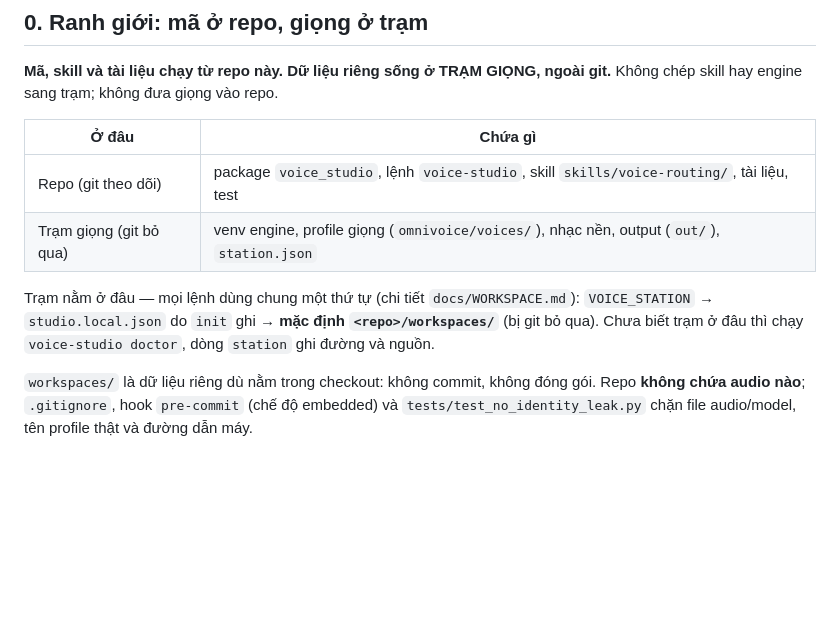
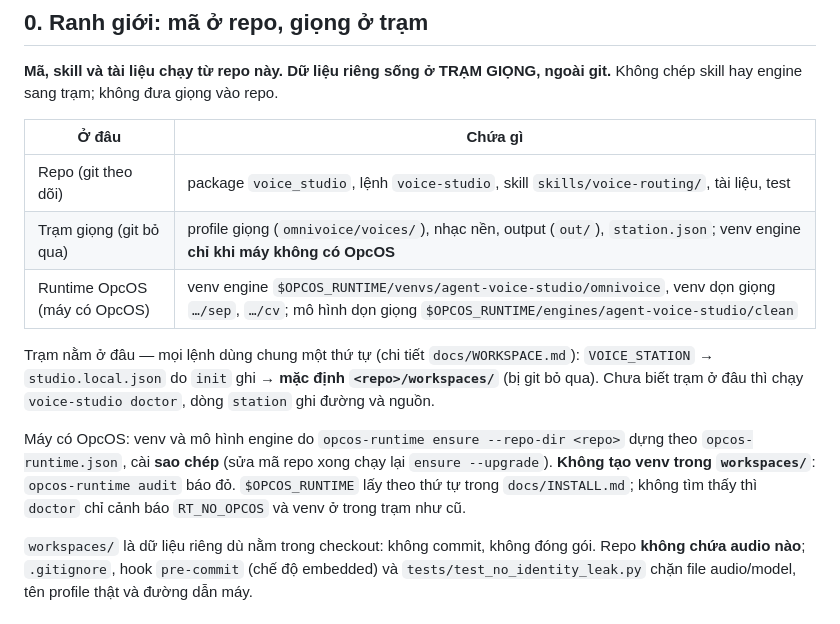
Before and after one commit to ducnguyen221/agent-voice-studio, a Markdown page: AGENTS.md, the part around the change. GitHub-like rendering; blank space fills up the shorter version.

Commit message:
SPR-61 TK5: AGENTS.md mục 0 — venv engine ở runtime OpcOS khi máy có OpcOS (Đức gật 07/11)
Co-Authored-By: Claude Sonnet 5.5 <noreply@anthropic.com>

```diff
--- a/AGENTS.md
+++ b/AGENTS.md
@@ -11,11 +11,17 @@ chép skill hay engine sang trạm; không đưa giọng vào repo.
 | Ở đâu | Chứa gì |
 |---|---|
 | Repo (git theo dõi) | package `voice_studio`, lệnh `voice-studio`, skill `skills/voice-routing/`, tài liệu, test |
-| Trạm giọng (git bỏ qua) | venv engine, profile giọng (`omnivoice/voices/`), nhạc nền, output (`out/`), `station.json` |
+| Trạm giọng (git bỏ qua) | profile giọng (`omnivoice/voices/`), nhạc nền, output (`out/`), `station.json`; venv engine **chỉ khi máy không có OpcOS** |
+| Runtime OpcOS (máy có OpcOS) | venv engine `$OPCOS_RUNTIME/venvs/agent-voice-studio/omnivoice`, venv dọn giọng `…/sep`, `…/cv`; mô hình dọn giọng `$OPCOS_RUNTIME/engines/agent-voice-studio/clean` |
 
 Trạm nằm ở đâu — mọi lệnh dùng chung một thứ tự (chi tiết `docs/WORKSPACE.md`):
 `VOICE_STATION` → `studio.local.json` do `init` ghi → **mặc định `<repo>/workspaces/`** (bị git bỏ
 qua). Chưa biết trạm ở đâu thì chạy `voice-studio doctor`, dòng `station` ghi đường và nguồn.
+
+Máy có OpcOS: venv và mô hình engine do `opcos-runtime ensure --repo-dir <repo>` dựng theo
+`opcos-runtime.json`, cài **sao chép** (sửa mã repo xong chạy lại `ensure --upgrade`). **Không tạo venv
+trong `workspaces/`**: `opcos-runtime audit` báo đỏ. `$OPCOS_RUNTIME` lấy theo thứ tự trong
+`docs/INSTALL.md`; không tìm thấy thì `doctor` chỉ cảnh báo `RT_NO_OPCOS` và venv ở trong trạm như cũ.
 
 `workspaces/` là dữ liệu riêng dù nằm trong checkout: không commit, không đóng gói. Repo **không
 chứa audio nào**; `.gitignore`, hook `pre-commit` (chế độ embedded) và `tests/test_no_identity_leak.py`
```
